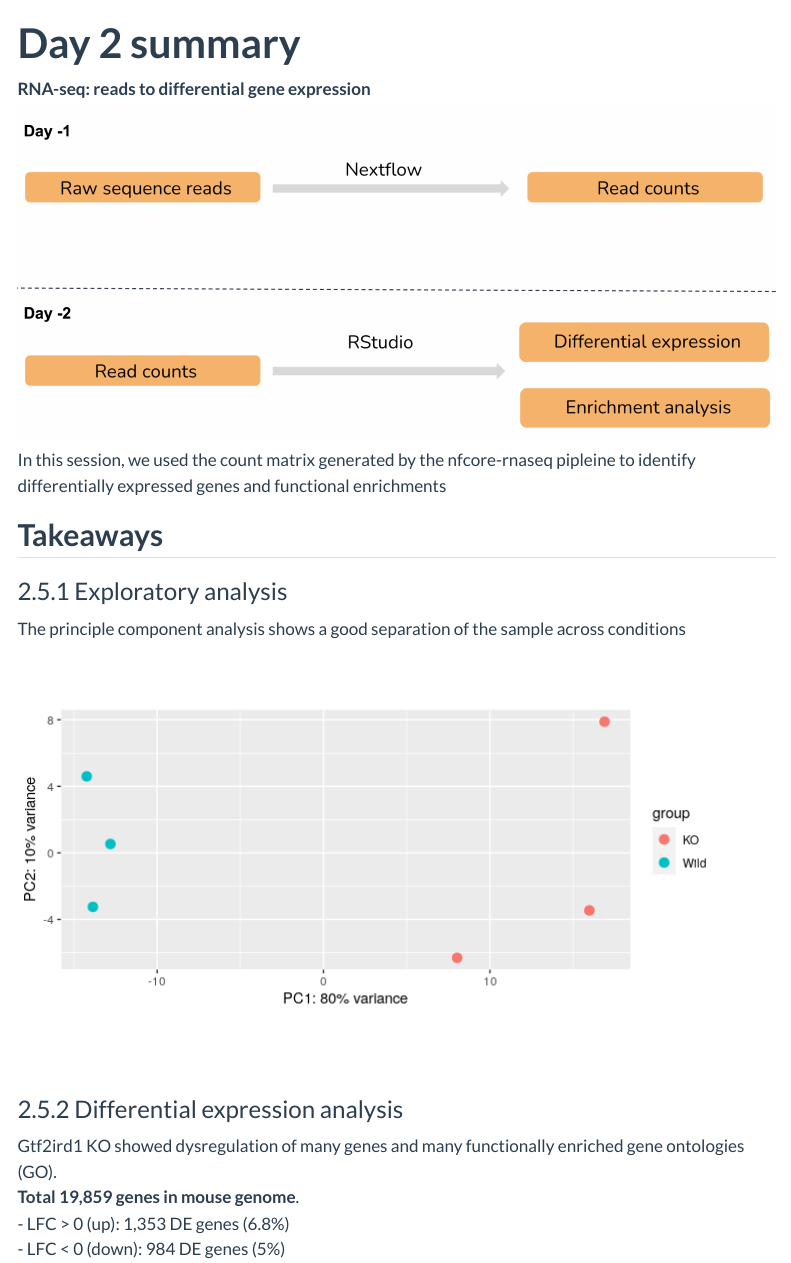
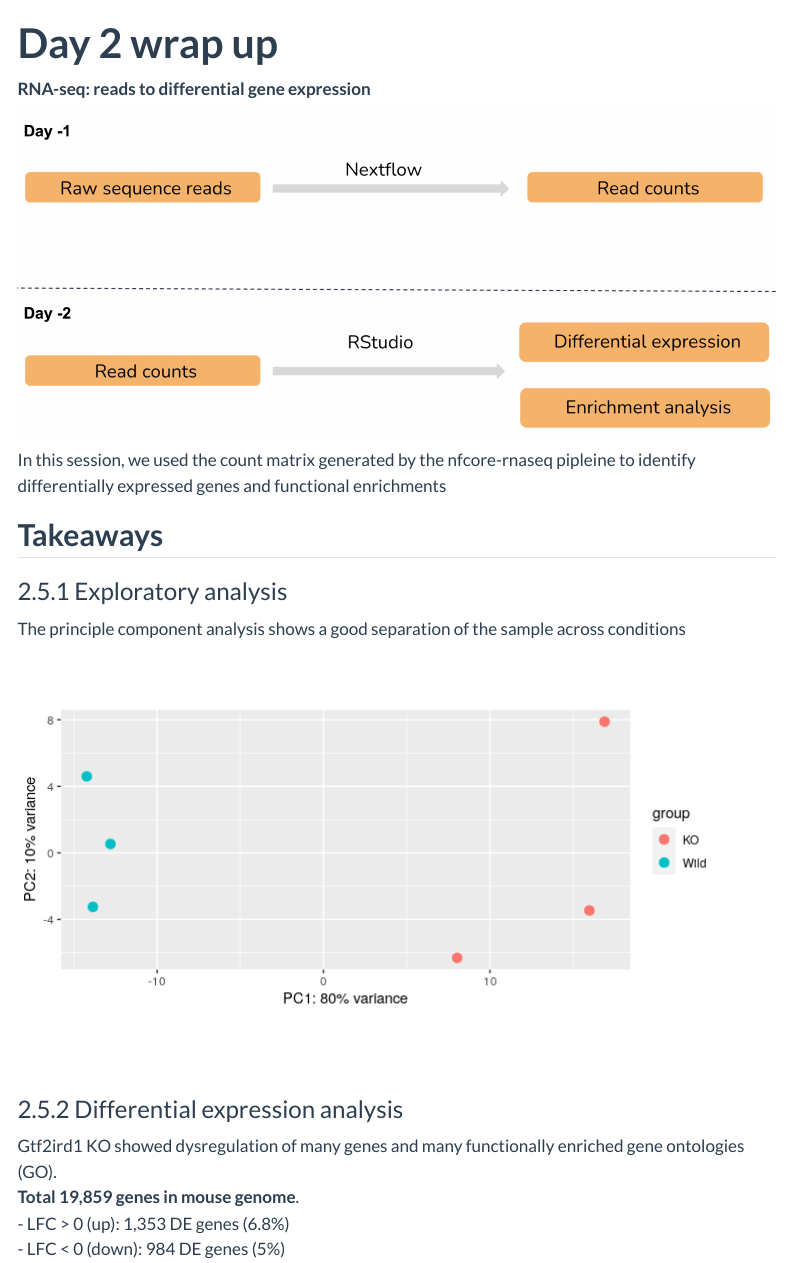
Before and after one commit to Sydney-Informatics-Hub/rnaseq-workshop-2023, a Quarto document (notebooks/2.5_wrapup.qmd): the page in a window 1100 px wide, from its top. Rendered offline with R 4.5, knitr and Pandoc in place of Quarto, with nearby package versions; menus at the side of the page are left out.

```diff
--- a/_quarto.yml
+++ b/_quarto.yml
@@ -39,8 +39,10 @@
           href: notebooks/2.3_differentialex.html
         - text: "2.4 Functional enrichment analysis"
           href: notebooks/2.4_enrichment.html
-        - text: "2.5 Workshop wrap up"
+        - text: "2.5 Session 2 wrap up"
           href: notebooks/2.5_wrapup.html
+        - text: "2.6 Workshop summary"
+          href: notebooks/2.6_workshop_summary.html
       - text: "Tips & tricks"
         href: tipstricks.qmd
   cookie-consent:
--- a/notebooks/2.5_wrapup.qmd
+++ b/notebooks/2.5_wrapup.qmd
@@ -1,5 +1,5 @@
 ---
-title: "**Day 2 summary**"
+title: "**Day 2 wrap up**"
 output:
   html_document:
     toc: false
```
Also changed, not shown: notebooks/2.6_workshop_summary.qmd (+1 -1 lines).
